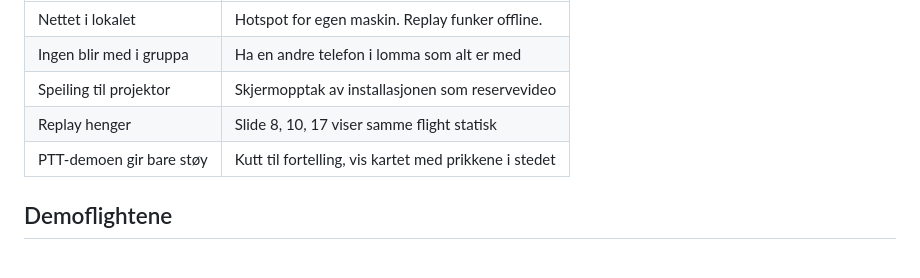
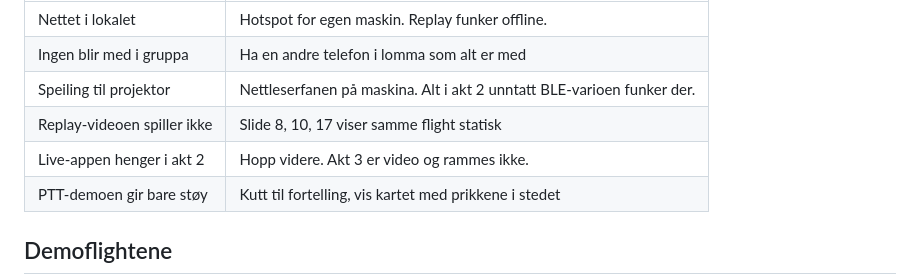
Before and after one commit to simeneide/blog, a Markdown page: himalaya/STRUKTUR.md, the part around one of its changes. GitHub-like rendering.

```diff
--- a/himalaya/STRUKTUR.md
+++ b/himalaya/STRUKTUR.md
@@ -271,8 +373,9 @@ Ikke kutt i akt 1 eller akt 4. Det er de to som gjør salen til deltakere.
 |---|---|
 | Nettet i lokalet | Hotspot for egen maskin. Replay funker offline. |
 | Ingen blir med i gruppa | Ha en andre telefon i lomma som alt er med |
-| Speiling til projektor | Skjermopptak av installasjonen som reservevideo |
-| Replay henger | Slide 8, 10, 17 viser samme flight statisk |
+| Speiling til projektor | Nettleserfanen på maskina. Alt i akt 2 unntatt BLE-varioen funker der. |
+| Replay-videoen spiller ikke | Slide 8, 10, 17 viser samme flight statisk |
+| Live-appen henger i akt 2 | Hopp videre. Akt 3 er video og rammes ikke. |
 | PTT-demoen gir bare støy | Kutt til fortelling, vis kartet med prikkene i stedet |
 
 ## Demoflightene
```
Also changed, not shown: other parts of himalaya/STRUKTUR.md (+125 -23 lines).
